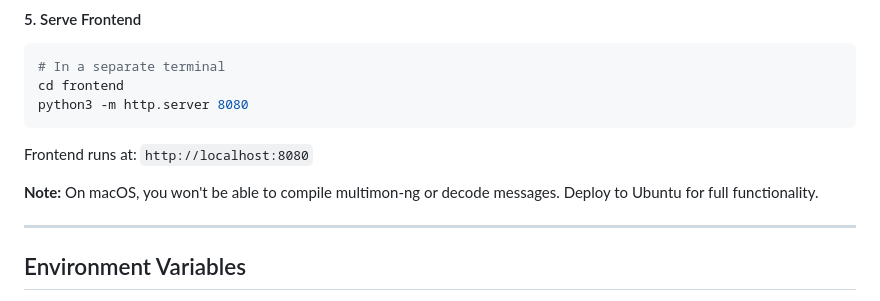
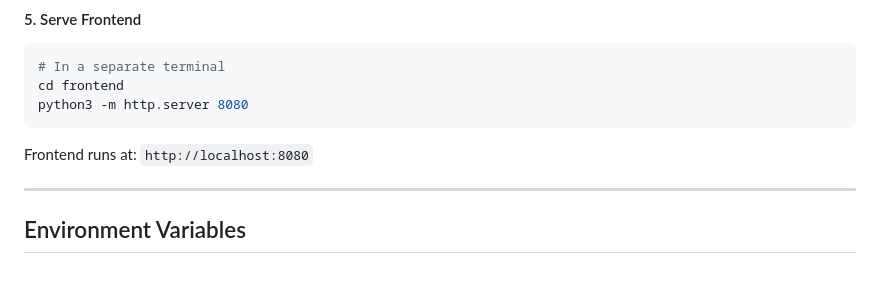
Before and after one commit to jcheshire/same-endec, a Markdown page: README.md, the part around the change. Rendered like a GitHub page; blank space fills up the shorter version.

Commit message:
Remove macOS limitation note from manual installation section
The macOS note was in the wrong context - it appeared in the Manual
Installation (Development) section which is for local development/testing,
not deployment. Decoder functionality isn't typically needed for frontend
development work.

🤖 Generated with [Claude Code](https://claude.com/claude-code)

Co-Authored-By: Claude <noreply@anthropic.com>

````diff
--- a/README.md
+++ b/README.md
@@ -282,8 +282,6 @@ python3 -m http.server 8080
 ```
 
 Frontend runs at: `http://localhost:8080`
-
-**Note:** On macOS, you won't be able to compile multimon-ng or decode messages. Deploy to Ubuntu for full functionality.
 
 ---
 
````
